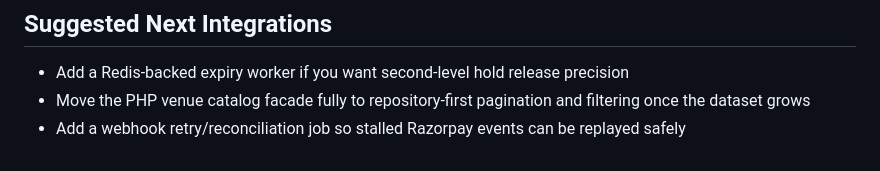
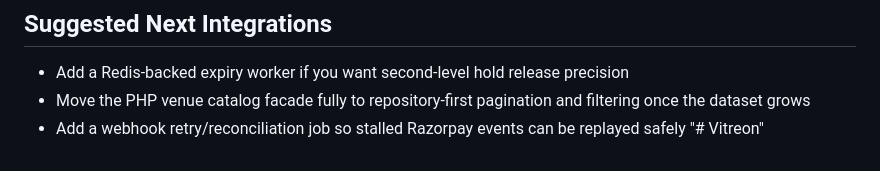
Before and after one commit to iishrakhann/Vitreon, a Markdown page: README.md, the part around the change. Drawn GitHub-style.

```diff
--- a/README.md
+++ b/README.md
@@ -90,3 +90,4 @@ Attach these values to the payment entity `notes` object so the webhook can noti
 - Add a Redis-backed expiry worker if you want second-level hold release precision
 - Move the PHP venue catalog facade fully to repository-first pagination and filtering once the dataset grows
 - Add a webhook retry/reconciliation job so stalled Razorpay events can be replayed safely
+"# Vitreon"
```
